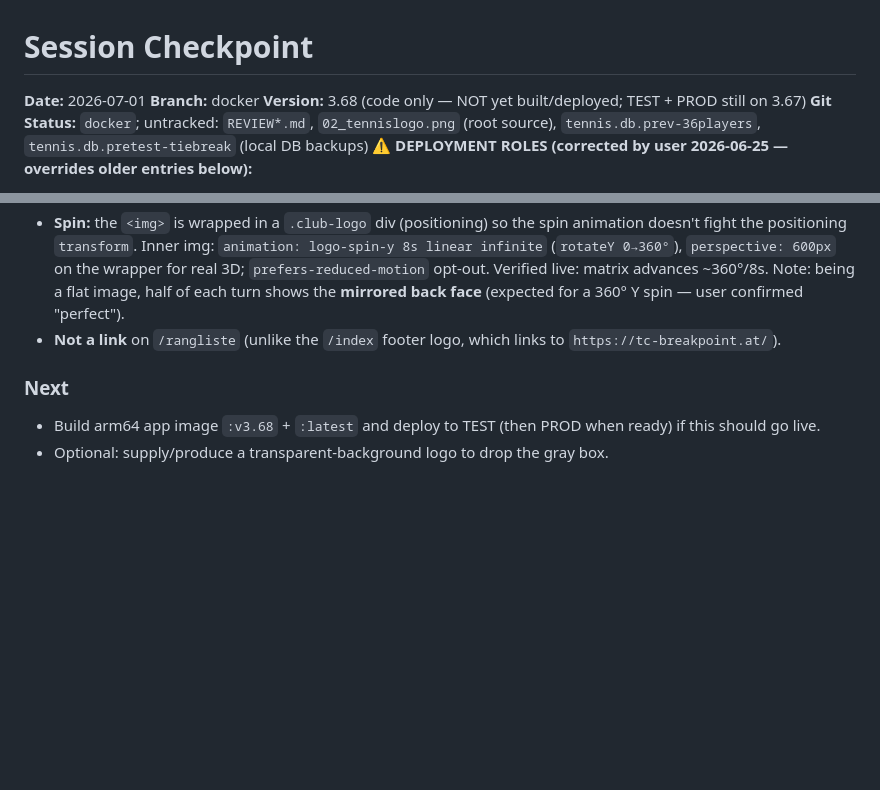
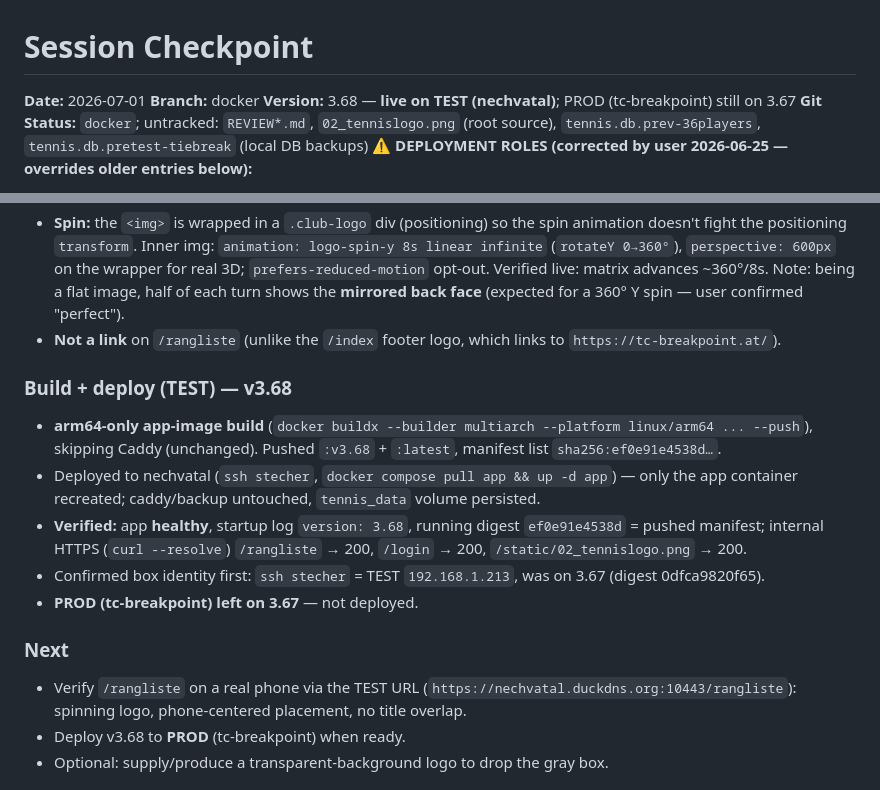
Before and after one commit to AINxtGenDev/stecher_tennis, a Markdown page: SESSION_CHECKPOINT.md, 2 parts joined by grey strips. Drawn GitHub-style; blank space fills up the shorter version.

Commit message:
docs: checkpoint — v3.68 deployed to TEST (nechvatal)
Co-Authored-By: Claude Opus 4.8 (1M context) <noreply@anthropic.com>

```diff
--- a/SESSION_CHECKPOINT.md
+++ b/SESSION_CHECKPOINT.md
@@ -2,7 +2,7 @@
 
 **Date:** 2026-07-01
 **Branch:** docker
-**Version:** 3.68 (code only — NOT yet built/deployed; TEST + PROD still on 3.67)
+**Version:** 3.68 — **live on TEST (nechvatal)**; PROD (tc-breakpoint) still on 3.67
 **Git Status:** `docker`; untracked: `REVIEW*.md`, `02_tennislogo.png` (root source), `tennis.db.prev-36players`, `tennis.db.pretest-tiebreak` (local DB backups)
 **⚠️ DEPLOYMENT ROLES (corrected by user 2026-06-25 — overrides older entries below):**
 - **PRODUCTION (club TC Breakpoint):** `tc-breakpoint-rangliste.duckdns.org:10445` on RPi 5 @ `192.168.1.180` (ssh `stechertennis`). Be careful — live club.
@@ -54,8 +54,20 @@ TEST + PROD still run 3.67.**
   for a 360° Y spin — user confirmed "perfect").
 - **Not a link** on `/rangliste` (unlike the `/index` footer logo, which links to `https://tc-breakpoint.at/`).
 
+### Build + deploy (TEST) — v3.68
+- **arm64-only app-image build** (`docker buildx --builder multiarch --platform linux/arm64 ... --push`),
+  skipping Caddy (unchanged). Pushed `:v3.68` + `:latest`, manifest list `sha256:ef0e91e4538d…`.
+- Deployed to nechvatal (`ssh stecher`, `docker compose pull app && up -d app`) — only the app container
+  recreated; caddy/backup untouched, `tennis_data` volume persisted.
+- **Verified:** app **healthy**, startup log `version: 3.68`, running digest `ef0e91e4538d` = pushed manifest;
+  internal HTTPS (`curl --resolve`) `/rangliste` → 200, `/login` → 200, `/static/02_tennislogo.png` → 200.
+- Confirmed box identity first: `ssh stecher` = TEST `192.168.1.213`, was on 3.67 (digest 0dfca9820f65).
+- **PROD (tc-breakpoint) left on 3.67** — not deployed.
+
 ### Next
-- Build arm64 app image `:v3.68` + `:latest` and deploy to TEST (then PROD when ready) if this should go live.
+- Verify `/rangliste` on a real phone via the TEST URL (`https://nechvatal.duckdns.org:10443/rangliste`):
+  spinning logo, phone-centered placement, no title overlap.
+- Deploy v3.68 to **PROD** (tc-breakpoint) when ready.
 - Optional: supply/produce a transparent-background logo to drop the gray box.
 
 ## Current Session (2026-06-26, later) — Hourly local DB backup (sidecar) → TEST + PROD
```
